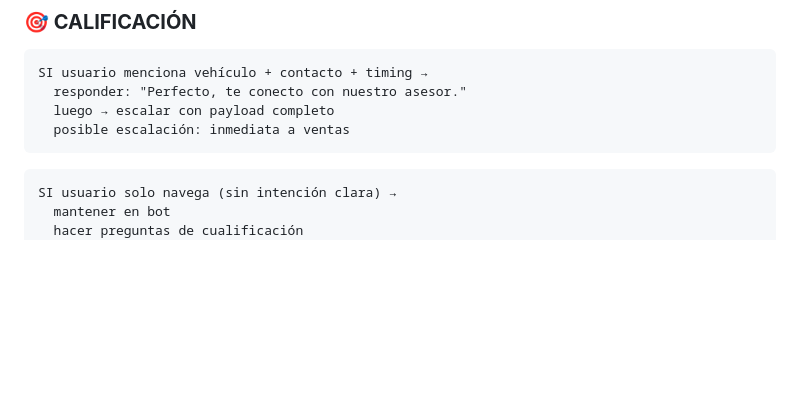
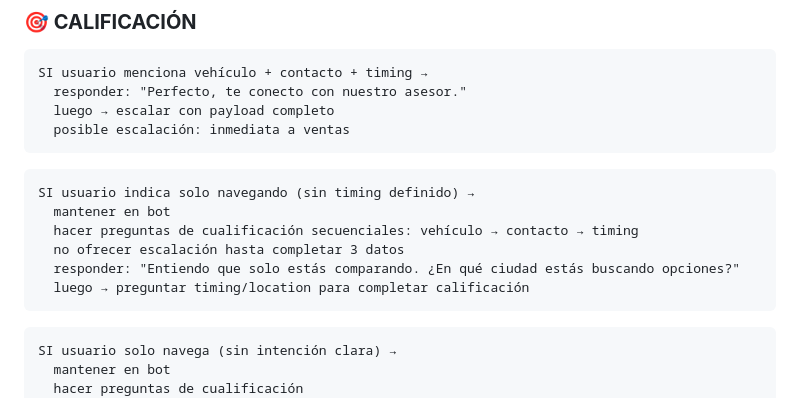
Before and after one commit to gyoan-byte/carwarriors-kb, a Markdown page: 13_Logica_Condicional.md, the part around the change. GitHub-like rendering; blank space fills up the shorter version.

Commit message:
Ajustar lógica de calificación para manejar usuarios que solo navegan sin presión agresiva

````diff
--- a/13_Logica_Condicional.md
+++ b/13_Logica_Condicional.md
@@ -154,6 +154,15 @@ SI usuario menciona vehículo + contacto + timing →
 ```
 
 ```
+SI usuario indica solo navegando (sin timing definido) →
+  mantener en bot
+  hacer preguntas de cualificación secuenciales: vehículo → contacto → timing
+  no ofrecer escalación hasta completar 3 datos
+  responder: "Entiendo que solo estás comparando. ¿En qué ciudad estás buscando opciones?"
+  luego → preguntar timing/location para completar calificación
+```
+
+```
 SI usuario solo navega (sin intención clara) →
   mantener en bot
   hacer preguntas de cualificación
````
